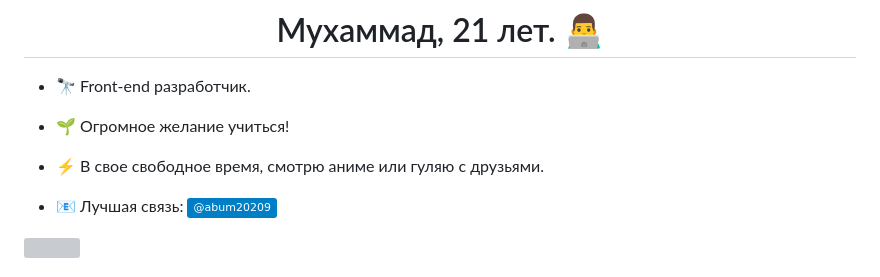
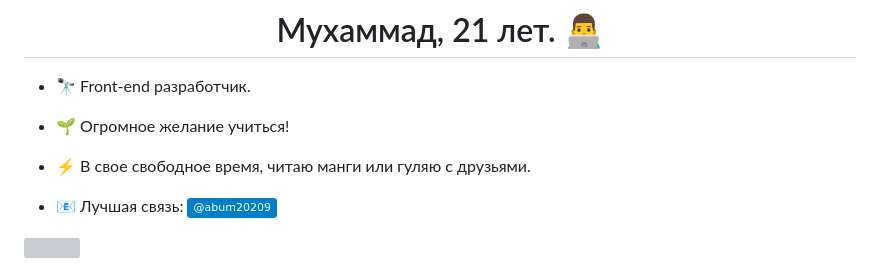
Before and after one commit to MMII0220/MMII0220, a Markdown page: README.md, the part around the change. GitHub-like rendering; badges without logos; grey boxes are pictures that could not be loaded.

```diff
--- a/README.md
+++ b/README.md
@@ -4,7 +4,7 @@
 
 - :seedling: Огромное желание учиться!
 
-- :zap: В свое свободное время, смотрю аниме или гуляю с друзьями.
+- :zap: В свое свободное время, читаю манги или гуляю с друзьями.
 
 -  :email: Лучшая связь: [![Telegram Badge](https://img.shields.io/badge/-@abum20209-blue?style=flat&logo=telegram&logoColor=white)](https://tele.click/@abum20209)
 
```
